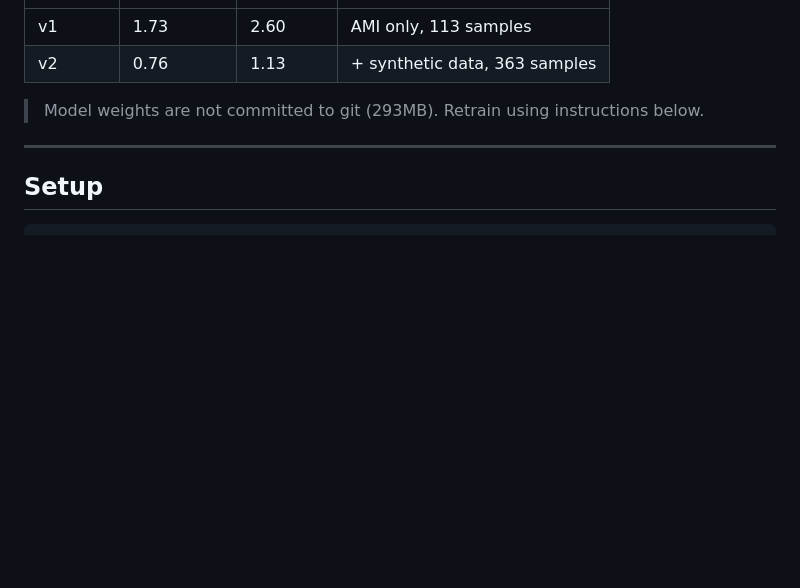
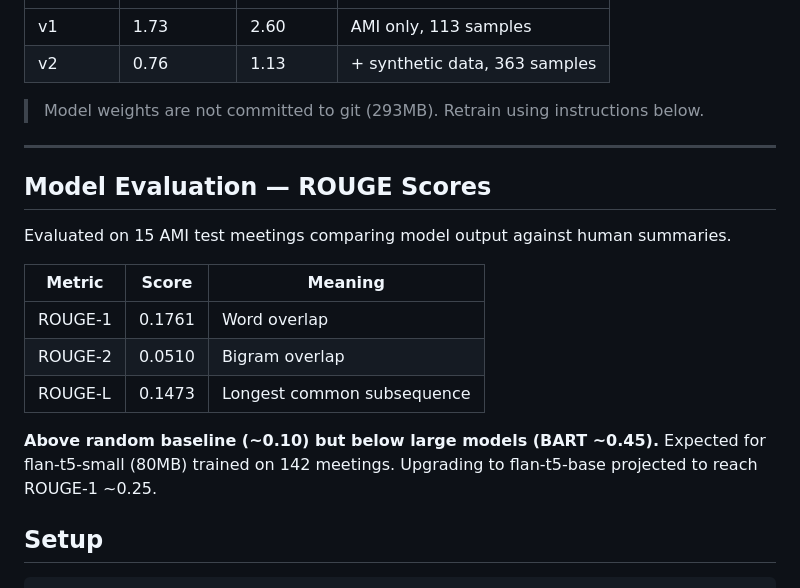
Before and after one commit to vijay0320/meeting-notes-cleaner, a Markdown page: README.md, the part around the change. GitHub-like rendering; blank space fills up the shorter version.

Commit message:
docs: add ROUGE evaluation scores to README

```diff
--- a/README.md
+++ b/README.md
@@ -73,6 +73,19 @@ Fine-tuned `google/flan-t5-small` on the [AMI Meeting Corpus](https://groups.inf
 > Model weights are not committed to git (293MB). Retrain using instructions below.
 
 ---
+## Model Evaluation — ROUGE Scores
+
+Evaluated on 15 AMI test meetings comparing model output against human summaries.
+
+| Metric  | Score  | Meaning                    |
+|---------|--------|----------------------------|
+| ROUGE-1 | 0.1761 | Word overlap               |
+| ROUGE-2 | 0.0510 | Bigram overlap             |
+| ROUGE-L | 0.1473 | Longest common subsequence |
+
+**Above random baseline (~0.10) but below large models (BART ~0.45).**
+Expected for flan-t5-small (80MB) trained on 142 meetings.
+Upgrading to flan-t5-base projected to reach ROUGE-1 ~0.25.
 
 ## Setup
 
```
